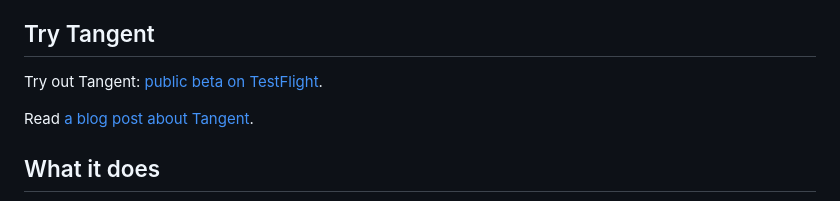
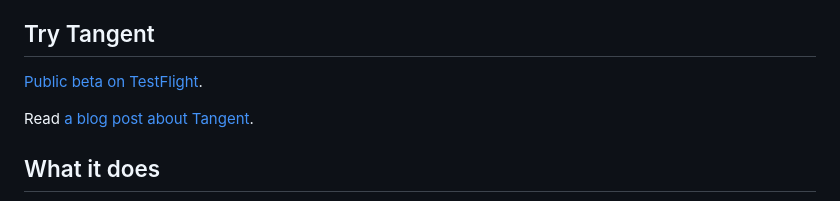
Before and after one commit to smbonilla/Tangent, a Markdown page: README.md, the part around the change. GitHub-like rendering.

Commit message:
Update README.md
fix word

```diff
--- a/README.md
+++ b/README.md
@@ -9,7 +9,7 @@ Record your thoughts, read them back, and choose if AI helps you reflect or not
 
 ## Try Tangent
 
-Try out Tangent: [public beta on TestFlight](https://testflight.apple.com/join/ZTfE11xN).
+[Public beta on TestFlight](https://testflight.apple.com/join/ZTfE11xN).
 
 Read [a blog post about Tangent](https://medium.com/@smbonilla/we-didnt-win-a-hackathon-but-we-re-releasing-the-app-we-built-anyway-11caac402001).
 
```
